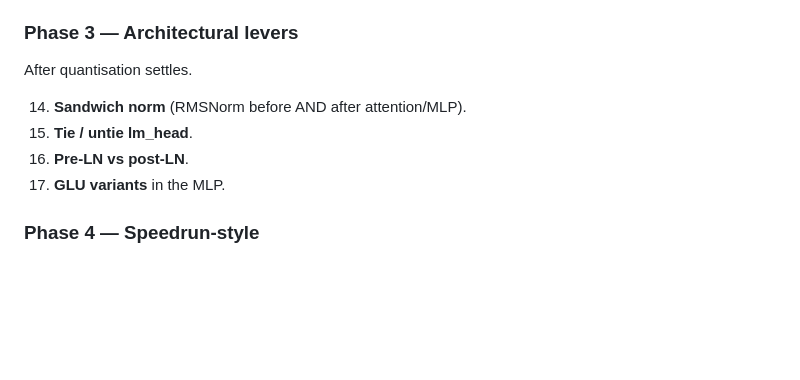
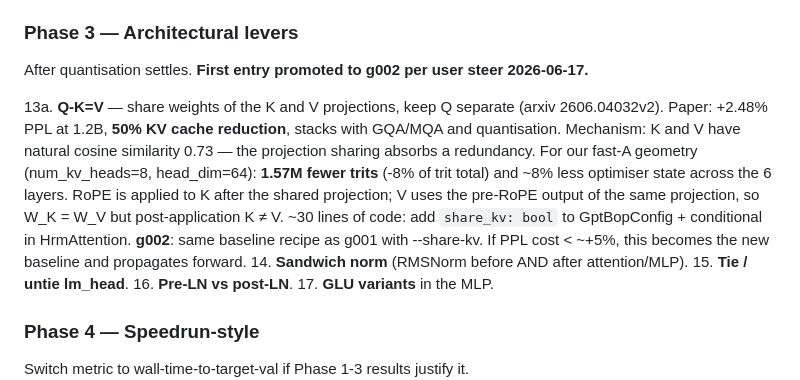
Before and after one commit to wmertens/ternary-llm-experiments, a Markdown page: autoresearch_gpt.ideas.md, the part around the change. Rendered like a GitHub page; blank space fills up the shorter version.

Commit message:
autoresearch_gpt.ideas: Q-K=V promoted to g002 per user steer
Paper 2606.04032v2 (Q-K=V projection sharing): shares K and V projection
weights, keeps Q separate. +2.48pct PPL at 1.2B, 50pct KV cache cut,
stacks with GQA/MQA + quantisation. For our fast-A geometry: 1.57M
fewer trits (-8pct of trit total), ~8pct less optimiser state.
Implementation ~30 lines (add share_kv flag to GptBopConfig +
conditional in HrmAttention). Reuse pre-RoPE output of k_proj for V.

Queueing as g002 (first Phase 3 entry, promoted by user). If PPL cost
< +5pct, K=V becomes the new baseline and propagates forward.

Co-Authored-By: Claude Opus 4.7 <noreply@anthropic.com>

```diff
--- a/autoresearch_gpt.ideas.md
+++ b/autoresearch_gpt.ideas.md
@@ -39,8 +39,21 @@ After Phase 1 stabilises the compute regime.
 13. **Cautious mask off** as a control (Run 14 confirmed it helps HRM; reconfirm on GPT).
 
 ### Phase 3 — Architectural levers
-After quantisation settles.
+After quantisation settles. **First entry promoted to g002 per user steer
+2026-06-17.**
 
+13a. **Q-K=V** — share weights of the K and V projections, keep Q separate
+     (arxiv 2606.04032v2). Paper: +2.48% PPL at 1.2B, **50% KV cache
+     reduction**, stacks with GQA/MQA and quantisation. Mechanism: K and V
+     have natural cosine similarity 0.73 — the projection sharing absorbs
+     a redundancy. For our fast-A geometry (num_kv_heads=8, head_dim=64):
+     **1.57M fewer trits** (-8% of trit total) and ~8% less optimiser
+     state across the 6 layers. RoPE is applied to K after the shared
+     projection; V uses the pre-RoPE output of the same projection, so
+     W_K = W_V but post-application K ≠ V. ~30 lines of code: add
+     `share_kv: bool` to GptBopConfig + conditional in HrmAttention.
+     **g002**: same baseline recipe as g001 with --share-kv. If PPL cost
+     < ~+5%, this becomes the new baseline and propagates forward.
 14. **Sandwich norm** (RMSNorm before AND after attention/MLP).
 15. **Tie / untie lm_head**.
 16. **Pre-LN vs post-LN**.
```
